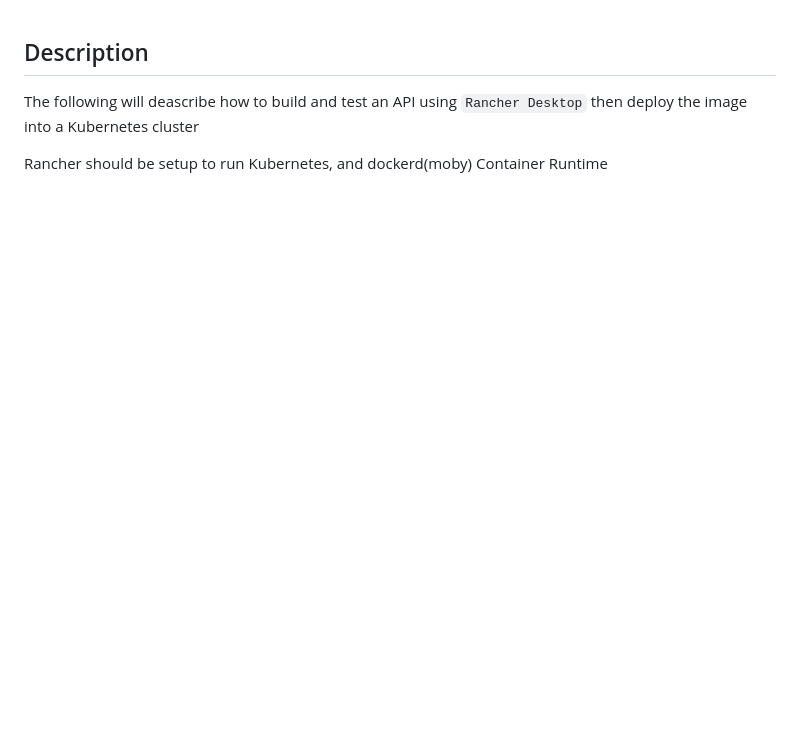
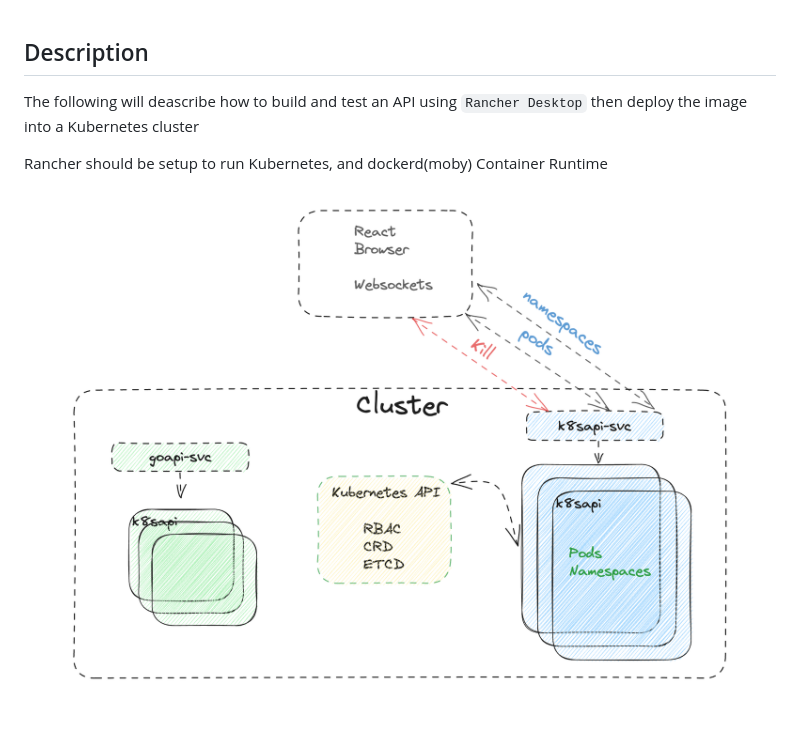
Before and after one commit to mjb152/k8sapi, a Markdown page: README.md, the part around the change. Rendered like a GitHub page; pictures changed too: images/overview.png (added); blank space fills up the shorter version.

Commit message:
Readme updated with overview diagram

```diff
--- a/README.md
+++ b/README.md
@@ -2,6 +2,8 @@
 The following will deascribe how to build and test an API using `Rancher Desktop` then deploy the image into a Kubernetes cluster
 
 Rancher should be setup to run Kubernetes, and dockerd(moby) Container Runtime
+
+![overview](images/overview.png)
 
 ![Rancher Desktop](images/rancher.png)
 ### 0-60 in 10 seconds
```
Also changed, not shown: 2 other files.
